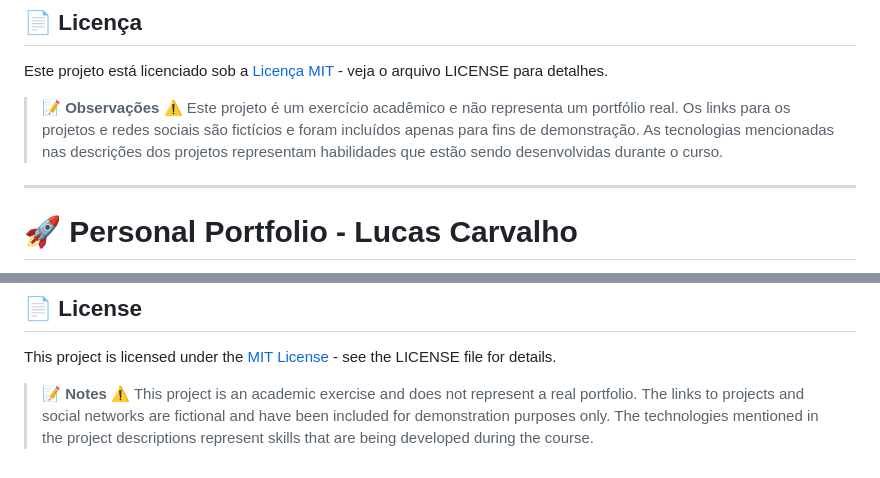
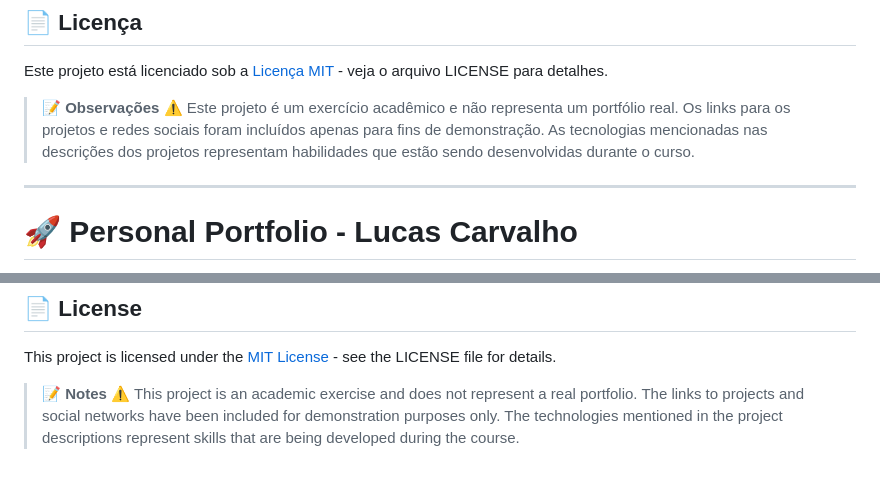
Before and after one commit to lucascarvalho1808/portifolio, a Markdown page: README.md, 2 parts joined by grey strips. Rendered like a GitHub page.

```diff
--- a/README.md
+++ b/README.md
@@ -100,7 +100,7 @@ start index.html
 Este projeto está licenciado sob a [Licença MIT](LICENSE) - veja o arquivo LICENSE para detalhes.
 
 >📝 **Observações**
-⚠️ Este projeto é um exercício acadêmico e não representa um portfólio real. Os links para os projetos e redes sociais são fictícios e foram incluídos apenas para fins de demonstração. As tecnologias mencionadas nas descrições dos projetos representam habilidades que estão sendo desenvolvidas durante o curso.
+⚠️ Este projeto é um exercício acadêmico e não representa um portfólio real. Os links para os projetos e redes sociais foram incluídos apenas para fins de demonstração. As tecnologias mencionadas nas descrições dos projetos representam habilidades que estão sendo desenvolvidas durante o curso.
 
 
 ---
@@ -206,4 +206,4 @@ start index.html
 This project is licensed under the [MIT License](LICENSE) - see the LICENSE file for details.
 
 >📝 **Notes**
-⚠️ This project is an academic exercise and does not represent a real portfolio. The links to projects and social networks are fictional and have been included for demonstration purposes only. The technologies mentioned in the project descriptions represent skills that are being developed during the course.
+⚠️ This project is an academic exercise and does not represent a real portfolio. The links to projects and social networks have been included for demonstration purposes only. The technologies mentioned in the project descriptions represent skills that are being developed during the course.
```
